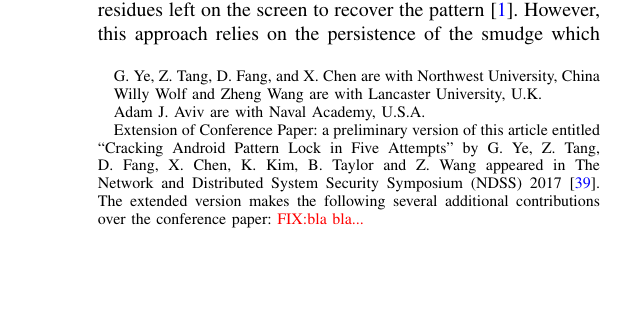
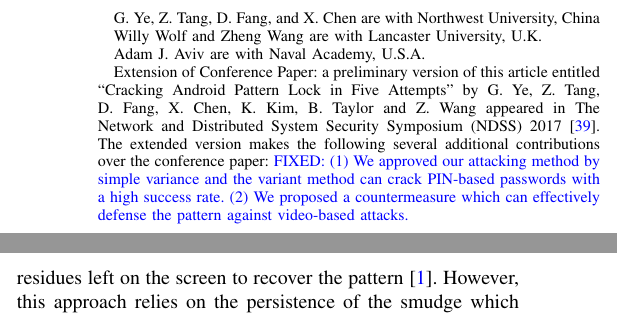
Before and after one commit to yeguixin/tifs, a LaTeX paper (TIFS.tex): part of one column of page 1 of 19 before the commit and two parts of the columns of page 1 of 19 after it, the two joined at a grey line, cut so that both start at the same text, the shorter picture padded with empty space. Compiled offline with pdfLaTeX; a missing font is replaced by an installed copy or a similar font; a LaTeX package or settings file that is missing is left out.

Commit message:
small changes

```diff
--- a/TIFS.tex
+++ b/TIFS.tex
@@ -59,7 +59,7 @@
 in Five Attempts" by G. Ye, Z. Tang, D. Fang, X. Chen, K. Kim, B. Taylor and Z. Wang appeared in
 The Network and Distributed System Security Symposium (NDSS) 2017~\cite{ye2017cracking}.
 The extended version makes the following several additional contributions over the conference
-paper: \FIXME{bla bla...}
+paper: \FIXED{(1) We approved our attacking method by simple variance and the variant method can crack PIN-based passwords with a high success rate. (2) We proposed a countermeasure which can effectively defense the pattern against video-based attacks.}
 }
 }
 
```
